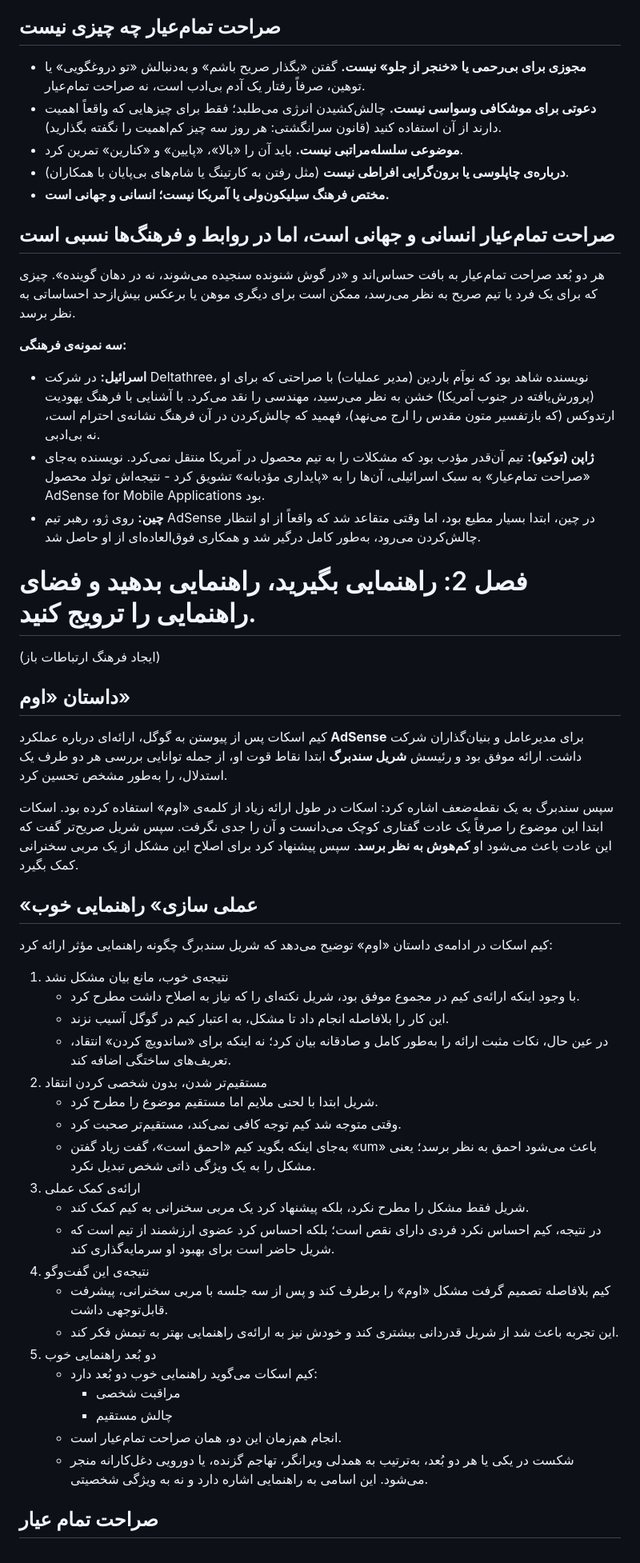
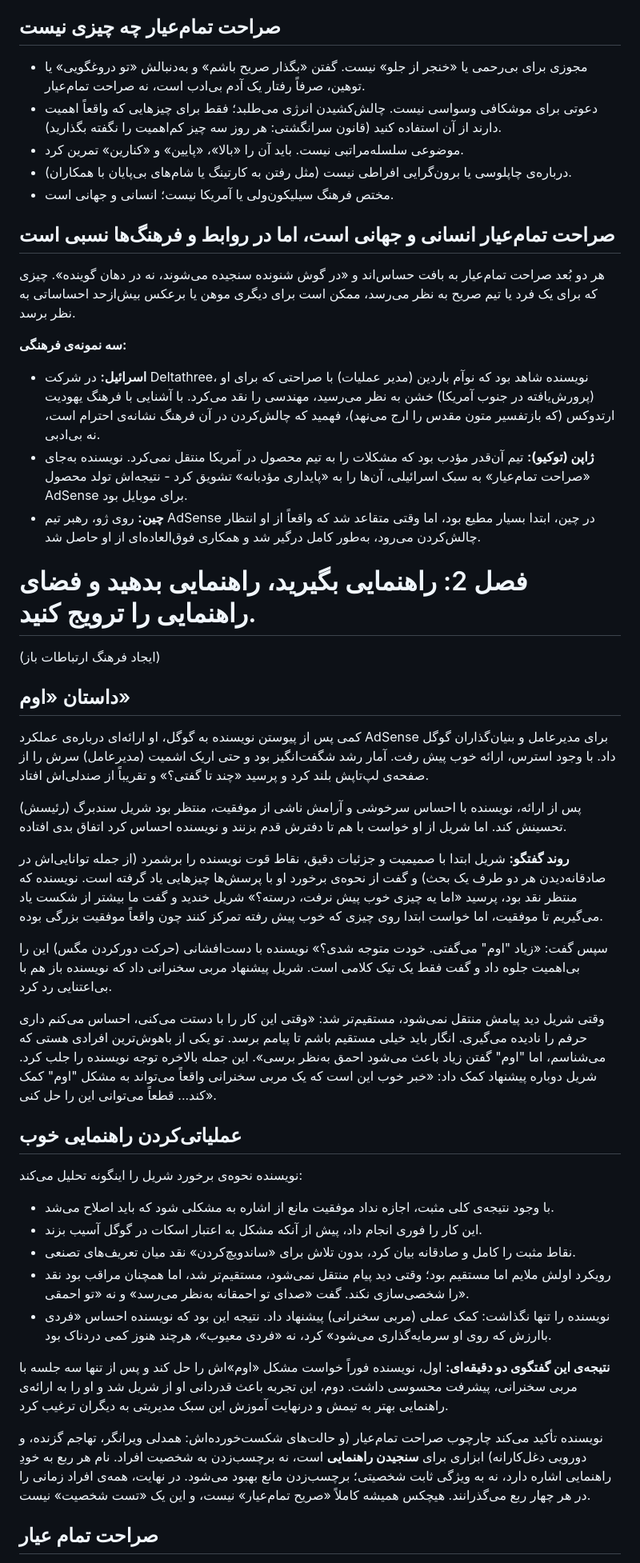
Before and after one commit to toleration110m/summaryshelf, a Markdown page: books/radical-candor.md, the part around one of its changes. Shown at 80% size. Rendered like a GitHub page.

```diff
--- a/books/radical-candor.md
+++ b/books/radical-candor.md
@@ -120,11 +122,11 @@ cover: covers/KimScott.jpg
 
 ## صراحت تمام‌عیار چه چیزی نیست
 
-- **مجوزی برای بی‌رحمی یا «خنجر از جلو» نیست.** گفتن «بگذار صریح باشم» و به‌دنبالش «تو دروغگویی» یا توهین، صرفاً رفتار یک آدم بی‌ادب است، نه صراحت تمام‌عیار.
-- **دعوتی برای موشکافی وسواسی نیست.** چالش‌کشیدن انرژی می‌طلبد؛ فقط برای چیزهایی که واقعاً اهمیت دارند از آن استفاده کنید (قانون سرانگشتی: هر روز سه چیز کم‌اهمیت را نگفته بگذارید).
-- **موضوعی سلسله‌مراتبی نیست.** باید آن را «بالا»، «پایین» و «کنارین» تمرین کرد.
-- **درباره‌ی چاپلوسی یا برون‌گرایی افراطی نیست** (مثل رفتن به کارتینگ یا شام‌های بی‌پایان با همکاران).
-- **مختص فرهنگ سیلیکون‌ولی یا آمریکا نیست؛ انسانی و جهانی است.**
+- مجوزی برای بی‌رحمی یا «خنجر از جلو» نیست. گفتن «بگذار صریح باشم» و به‌دنبالش «تو دروغگویی» یا توهین، صرفاً رفتار یک آدم بی‌ادب است، نه صراحت تمام‌عیار.
+- دعوتی برای موشکافی وسواسی نیست. چالش‌کشیدن انرژی می‌طلبد؛ فقط برای چیزهایی که واقعاً اهمیت دارند از آن استفاده کنید (قانون سرانگشتی: هر روز سه چیز کم‌اهمیت را نگفته بگذارید).
+- موضوعی سلسله‌مراتبی نیست. باید آن را «بالا»، «پایین» و «کنارین» تمرین کرد.
+- درباره‌ی چاپلوسی یا برون‌گرایی افراطی نیست (مثل رفتن به کارتینگ یا شام‌های بی‌پایان با همکاران).
+- مختص فرهنگ سیلیکون‌ولی یا آمریکا نیست؛ انسانی و جهانی است.
 
 ## صراحت تمام‌عیار انسانی و جهانی است، اما در روابط و فرهنگ‌ها نسبی است
 
@@ -133,7 +135,7 @@ cover: covers/KimScott.jpg
 **سه نمونه‌ی فرهنگی:**
 
 - **اسرائیل:** در شرکت Deltathree، نویسنده شاهد بود که نوآم باردین (مدیر عملیات) با صراحتی که برای او (پرورش‌یافته در جنوب آمریکا) خشن به نظر می‌رسید، مهندسی را نقد می‌کرد. با آشنایی با فرهنگ یهودیت ارتدوکس (که بازتفسیر متون مقدس را ارج می‌نهد)، فهمید که چالش‌کردن در آن فرهنگ نشانه‌ی احترام است، نه بی‌ادبی.
-- **ژاپن (توکیو):** تیم آن‌قدر مؤدب بود که مشکلات را به تیم محصول در آمریکا منتقل نمی‌کرد. نویسنده به‌جای «صراحت تمام‌عیار» به سبک اسرائیلی، آن‌ها را به «پایداری مؤدبانه» تشویق کرد - نتیجه‌اش تولد محصول AdSense for Mobile Applications بود.
+- **ژاپن (توکیو):** تیم آن‌قدر مؤدب بود که مشکلات را به تیم محصول در آمریکا منتقل نمی‌کرد. نویسنده به‌جای «صراحت تمام‌عیار» به سبک اسرائیلی، آن‌ها را به «پایداری مؤدبانه» تشویق کرد - نتیجه‌اش تولد محصول AdSense برای موبایل بود.
 - **چین:** روی ژو، رهبر تیم AdSense در چین، ابتدا بسیار مطیع بود، اما وقتی متقاعد شد که واقعاً از او انتظار چالش‌کردن می‌رود، به‌طور کامل درگیر شد و همکاری فوق‌العاده‌ای از او حاصل شد.
 
 # فصل 2: راهنمایی بگیرید، راهنمایی بدهید و فضای راهنمایی را ترویج کنید.
@@ -142,34 +144,29 @@ cover: covers/KimScott.jpg
 
 ## داستان «اوم»
 
-کیم اسکات پس از پیوستن به گوگل، ارائه‌ای درباره عملکرد **AdSense** برای مدیرعامل و بنیان‌گذاران شرکت داشت. ارائه موفق بود و رئیسش **شریل سندبرگ** ابتدا نقاط قوت او، از جمله توانایی بررسی هر دو طرف یک استدلال، را به‌طور مشخص تحسین کرد.
+کمی پس از پیوستن نویسنده به گوگل، او ارائه‌ای درباره‌ی عملکرد AdSense برای مدیرعامل و بنیان‌گذاران گوگل داد. با وجود استرس، ارائه خوب پیش رفت. آمار رشد شگفت‌انگیز بود و حتی اریک اشمیت (مدیرعامل) سرش را از صفحه‌ی لپ‌تاپش بلند کرد و پرسید «چند تا گفتی؟» و تقریباً از صندلی‌اش افتاد.
 
-سپس سندبرگ به یک نقطه‌ضعف اشاره کرد: اسکات در طول ارائه زیاد از کلمه‌ی «اوم» استفاده کرده بود. اسکات ابتدا این موضوع را صرفاً یک عادت گفتاری کوچک می‌دانست و آن را جدی نگرفت. سپس شریل صریح‌تر گفت که این عادت باعث می‌شود او **کم‌هوش به نظر برسد**. سپس پیشنهاد کرد برای اصلاح این مشکل از یک مربی سخنرانی کمک بگیرد.
+پس از ارائه، نویسنده با احساس سرخوشی و آرامش ناشی از موفقیت، منتظر بود شریل سندبرگ (رئیسش) تحسینش کند. اما شریل از او خواست با هم تا دفترش قدم بزنند و نویسنده احساس کرد اتفاق بدی افتاده.
 
-## «عملی سازی» راهنمایی خوب
+**روند گفتگو:** شریل ابتدا با صمیمیت و جزئیات دقیق، نقاط قوت نویسنده را برشمرد (از جمله توانایی‌اش در صادقانه‌دیدن هر دو طرف یک بحث) و گفت از نحوه‌ی برخورد او با پرسش‌ها چیزهایی یاد گرفته است. نویسنده که منتظر نقد بود، پرسید «اما یه چیزی خوب پیش نرفت، درسته؟» شریل خندید و گفت ما بیشتر از شکست یاد می‌گیریم تا موفقیت، اما خواست ابتدا روی چیزی که خوب پیش رفته تمرکز کنند چون واقعاً موفقیت بزرگی بوده.
 
-کیم اسکات در ادامه‌ی داستان «اوم» توضیح می‌دهد که شریل سندبرگ چگونه راهنمایی مؤثر ارائه کرد:
+سپس گفت: «زیاد "اوم" می‌گفتی. خودت متوجه شدی؟» نویسنده با دست‌افشانی (حرکت دور‌کردن مگس) این را بی‌اهمیت جلوه داد و گفت فقط یک تیک کلامی است. شریل پیشنهاد مربی سخنرانی داد که نویسنده باز هم با بی‌اعتنایی رد کرد.
 
-1. نتیجه‌ی خوب، مانع بیان مشکل نشد
-    - با وجود اینکه ارائه‌ی کیم در مجموع موفق بود، شریل نکته‌ای را که نیاز به اصلاح داشت مطرح کرد.
-    - این کار را بلافاصله انجام داد تا مشکل، به اعتبار کیم در گوگل آسیب نزند.
-    - در عین حال، نکات مثبت ارائه را به‌طور کامل و صادقانه بیان کرد؛ نه اینکه برای «ساندویچ کردن» انتقاد، تعریف‌های ساختگی اضافه کند.
-2. مستقیم‌تر شدن، بدون شخصی کردن انتقاد
-    - شریل ابتدا با لحنی ملایم اما مستقیم موضوع را مطرح کرد.
-    - وقتی متوجه شد کیم توجه کافی نمی‌کند، مستقیم‌تر صحبت کرد.
-    - به‌جای اینکه بگوید کیم «احمق است»، گفت زیاد گفتن «um» باعث می‌شود احمق به نظر برسد؛ یعنی مشکل را به یک ویژگی ذاتی شخص تبدیل نکرد.
-3. ارائه‌ی کمک عملی
-    - شریل فقط مشکل را مطرح نکرد، بلکه پیشنهاد کرد یک مربی سخنرانی به کیم کمک کند.
-    - در نتیجه، کیم احساس نکرد فردی دارای نقص است؛ بلکه احساس کرد عضوی ارزشمند از تیم است که شریل حاضر است برای بهبود او سرمایه‌گذاری کند.
-4. نتیجه‌ی این گفت‌وگو
-    - کیم بلافاصله تصمیم گرفت مشکل «اوم» را برطرف کند و پس از سه جلسه با مربی سخنرانی، پیشرفت قابل‌توجهی داشت.
-    - این تجربه باعث شد از شریل قدردانی بیشتری کند و خودش نیز به ارائه‌ی راهنمایی بهتر به تیمش فکر کند.
-5. دو بُعد راهنمایی خوب
-    - کیم اسکات می‌گوید راهنمایی خوب دو بُعد دارد:
-      - مراقبت شخصی
-      - چالش مستقیم
-    - انجام هم‌زمان این دو، همان صراحت تمام‌عیار است.
-    - شکست در یکی یا هر دو بُعد، به‌ترتیب به همدلی ویرانگر، تهاجم گزنده، یا دورویی دغل‌کارانه منجر می‌شود. این اسامی به راهنمایی اشاره دارد و نه به ویژگی شخصیتی.
+وقتی شریل دید پیامش منتقل نمی‌شود، مستقیم‌تر شد: «وقتی این کار را با دستت می‌کنی، احساس می‌کنم داری حرفم را نادیده می‌گیری. انگار باید خیلی مستقیم باشم تا پیامم برسد. تو یکی از باهوش‌ترین افرادی هستی که می‌شناسم، اما "اوم" گفتن زیاد باعث می‌شود احمق به‌نظر برسی». این جمله بالاخره توجه نویسنده را جلب کرد. شریل دوباره پیشنهاد کمک داد: «خبر خوب این است که یک مربی سخنرانی واقعاً می‌تواند به مشکل "اوم" کمک کند... قطعاً می‌توانی این را حل کنی».
+
+## عملیاتی‌کردن راهنمایی خوب
+
+نویسنده نحوه‌ی برخورد شریل را اینگونه تحلیل می‌کند:
+
+- با وجود نتیجه‌ی کلی مثبت، اجازه نداد موفقیت مانع از اشاره به مشکلی شود که باید اصلاح می‌شد.
+- این کار را فوری انجام داد، پیش از آنکه مشکل به اعتبار اسکات در گوگل آسیب بزند.
+- نقاط مثبت را کامل و صادقانه بیان کرد، بدون تلاش برای «ساندویچ‌کردن» نقد میان تعریف‌های تصنعی.
+- رویکرد اولش ملایم اما مستقیم بود؛ وقتی دید پیام منتقل نمی‌شود، مستقیم‌تر شد، اما همچنان مراقب بود نقد را شخصی‌سازی نکند. گفت «صدای تو احمقانه به‌نظر می‌رسد» و نه «تو احمقی».
+- نویسنده را تنها نگذاشت: کمک عملی (مربی سخنرانی) پیشنهاد داد. نتیجه این بود که نویسنده احساس «فردی باارزش که روی او سرمایه‌گذاری می‌شود» کرد، نه «فردی معیوب»، هرچند هنوز کمی دردناک بود.
+
+**نتیجه‌ی این گفتگوی دو دقیقه‌ای:** اول، نویسنده فوراً خواست مشکل «اوم»‌اش را حل کند و پس از تنها سه جلسه با مربی سخنرانی، پیشرفت محسوسی داشت. دوم، این تجربه باعث قدردانی او از شریل شد و او را به ارائه‌ی راهنمایی بهتر به تیمش و درنهایت آموزش این سبک مدیریتی به دیگران ترغیب کرد.
+
+نویسنده تأکید می‌کند چارچوب صراحت تمام‌عیار (و حالت‌های شکست‌خورده‌اش: همدلی ویرانگر، تهاجم گزنده، و دورویی دغل‌کارانه) ابزاری برای **سنجیدن راهنمایی** است، نه برچسب‌زدن به شخصیت افراد. نام هر ربع به خودِ راهنمایی اشاره دارد، نه به ویژگی ثابت شخصیتی؛ برچسب‌زدن مانع بهبود می‌شود. در نهایت، همه‌ی افراد زمانی را در هر چهار ربع می‌گذرانند. هیچکس همیشه کاملاً «صریح تمام‌عیار» نیست، و این یک «تست شخصیت» نیست.
 
 ## صراحت تمام عیار
 
```
Also changed, not shown: other parts of books/radical-candor.md (+29 -28 lines).
